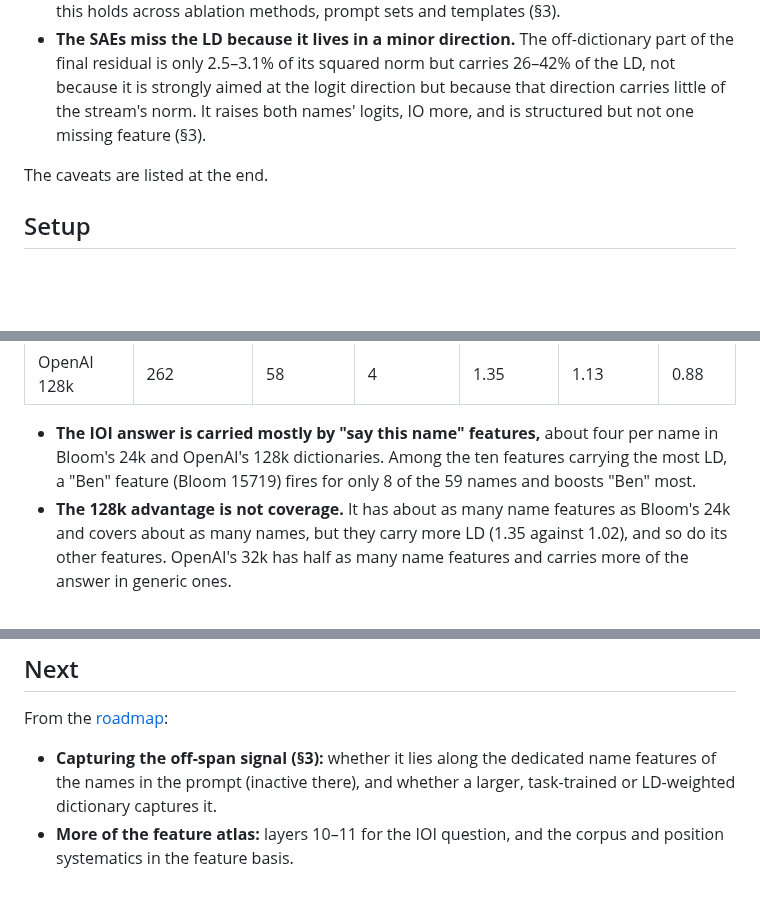
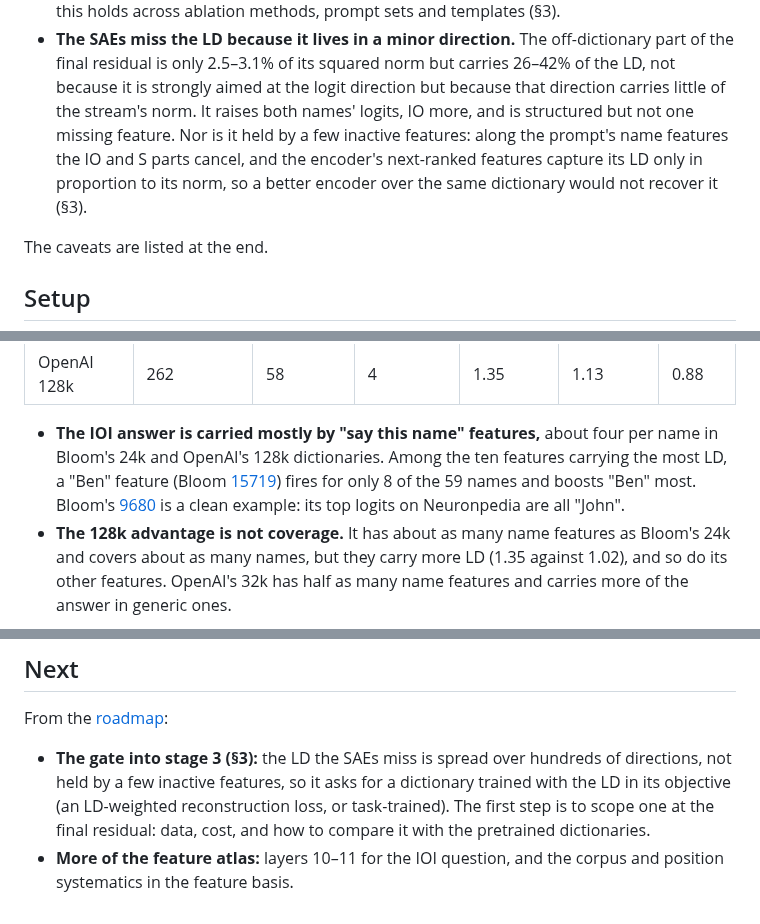
Before and after one commit to rreece/gpt2-atlas, a Markdown page: docs/results-stage2.md, 3 parts joined by grey strips. Drawn GitHub-style; blank space fills up the shorter version.

```diff
--- a/docs/results-stage2.md
+++ b/docs/results-stage2.md
@@ -38,7 +38,9 @@ position systematics and its validation, is in [results-stage1.md](results-stage
 - **The SAEs miss the LD because it lives in a minor direction.** The off-dictionary part of the final residual is
   only 2.5–3.1% of its squared norm but carries 26–42% of the LD, not because it is strongly aimed at the logit
   direction but because that direction carries little of the stream's norm. It raises both names' logits, IO more,
-  and is structured but not one missing feature (§3).
+  and is structured but not one missing feature. Nor is it held by a few inactive features: along the prompt's name
+  features the IO and S parts cancel, and the encoder's next-ranked features capture its LD only in proportion to its
+  norm, so a better encoder over the same dictionary would not recover it (§3).
 
 The caveats are listed at the end.
 
@@ -331,8 +333,10 @@ name's. At the final residual:
 | OpenAI 128k | 262 | 58 | 4 | 1.35 | 1.13 | 0.88 |
 
 - **The IOI answer is carried mostly by "say this name" features,** about four per name in Bloom's 24k and OpenAI's
-  128k dictionaries. Among the ten features carrying the most LD, a "Ben" feature (Bloom 15719) fires for only 8 of
-  the 59 names and boosts "Ben" most.
+  128k dictionaries. Among the ten features carrying the most LD, a "Ben" feature (Bloom
+  [15719](https://www.neuronpedia.org/gpt2-small/12-res-jb/15719)) fires for only 8 of the 59 names and boosts "Ben"
+  most. Bloom's [9680](https://www.neuronpedia.org/gpt2-small/12-res-jb/9680) is a clean example: its top logits on
+  Neuronpedia are all "John".
 - **The 128k advantage is not coverage.** It has about as many name features as Bloom's 24k and covers about as many
   names, but they carry more LD (1.35 against 1.02), and so do its other features. OpenAI's 32k has half as many name
   features and carries more of the answer in generic ones.
@@ -499,7 +540,9 @@ Checks that the atlas computes what it claims, grouped by what they check agains
 
 From the [roadmap](atlas-design.md#roadmap):
 
-- **Capturing the off-span signal (§3):** whether it lies along the dedicated name features of the names in the prompt
-  (inactive there), and whether a larger, task-trained or LD-weighted dictionary captures it.
+- **The gate into stage 3 (§3):** the LD the SAEs miss is spread over hundreds of directions, not held by a few
+  inactive features, so it asks for a dictionary trained with the LD in its objective (an LD-weighted reconstruction
+  loss, or task-trained). The first step is to scope one at the final residual: data, cost, and how to compare it with
+  the pretrained dictionaries.
 - **More of the feature atlas:** layers 10–11 for the IOI question, and the corpus and position systematics in the
   feature basis.
```
Also changed, not shown: other parts of docs/results-stage2.md (+39 -2 lines), docs/atlas-design.md (+3 -3 lines), docs/figures/results_ioi_offspan_names.png (added), 2 other files.
